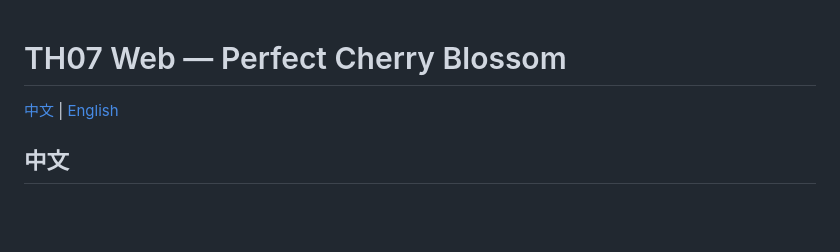
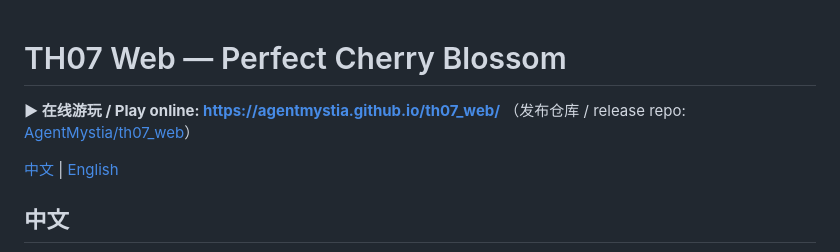
Before and after one commit to AgentMystia/th6_web, a Markdown page: README.md, the part around the change. Rendered like a GitHub page; blank space fills up the shorter version.

Commit message:
Link the live GitHub Pages release in the README
The playable build now ships from AgentMystia/th07_web (gh-pages) at
https://agentmystia.github.io/th07_web/.

Co-Authored-By: Claude Fable 5 <noreply@anthropic.com>
Claude-Session: https://claude.ai/code/session_013UCPQ14NYTJx8NepjoxLej

```diff
--- a/README.md
+++ b/README.md
@@ -1,4 +1,7 @@
 # TH07 Web — Perfect Cherry Blossom
+
+**▶ 在线游玩 / Play online: <https://agentmystia.github.io/th07_web/>**
+（发布仓库 / release repo: [AgentMystia/th07_web](https://github.com/AgentMystia/th07_web)）
 
 [中文](#中文) | [English](#english)
 
```
